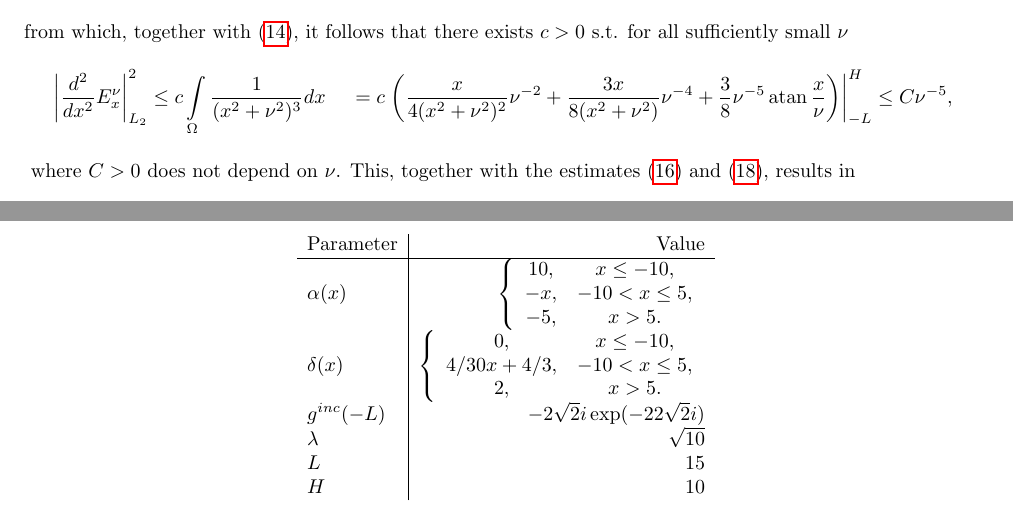
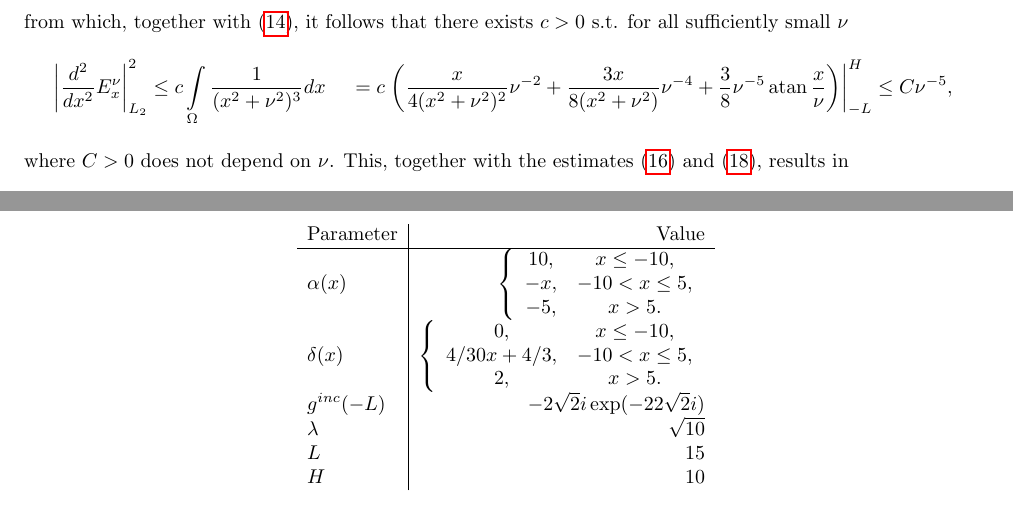
Before and after one commit to mkachanovska/cemracs2014, a LaTeX document (report/proc.tex, which reads report/numerics.tex): two parts of pages 10 and 11 of 18, joined at a grey line, cut so that both start at the same text. Compiled offline with pdfLaTeX.

Commit message:
detail : changed align* command once

```diff
--- a/report/numerics.tex
+++ b/report/numerics.tex
@@ -133,12 +133,12 @@ For $E_x^{\nu},\;f(x)$ in (\ref{eq:exact}) being sufficiently smooth,
  \frac{d^2}{dx^2}E_x^{\nu}=\frac{f''}{\alpha+i\nu}-2\frac{f'\alpha'}{(\alpha+i\nu)^2}+\frac{f\alpha''}{(\alpha+i\nu)^3},
 \een
 from which, together with (\ref{eq:cond}), it follows that there exists $c>0$ s.t. for all sufficiently small $\nu$
-\begin{align*}
+\bealn
  \left|\frac{d^2}{dx^2}E_x^{\nu}\right|_{L_2}^{2}&\leq c\int\limits_{\Omega}\frac{1}{(x^2+\nu^2)^{3}}dx
   &=c\left.
  \left(\frac{x}{4(x^2+\nu^2)^2}\nu^{-2}+\frac{3x}{8(x^2+\nu^2)}\nu^{-4}+\frac{3}{8}\nu^{-5}\operatorname{atan}\frac{x}{\nu}\right)\right|_{-L}^{H}
  \leq C\nu^{-5},\;
-\end{align*}
+\eealn
 where $C>0$ does not depend on $\nu$. This, together with the estimates (\ref{eq:cea}) and (\ref{eq:bsc}), results in
 \ben
  \|E^{\nu}_{x}-E^{\nu,h}_{x}\|_{L_{2}(\Omega)}\leq C\nu^{-\frac{7}{2}}h^2,
```
